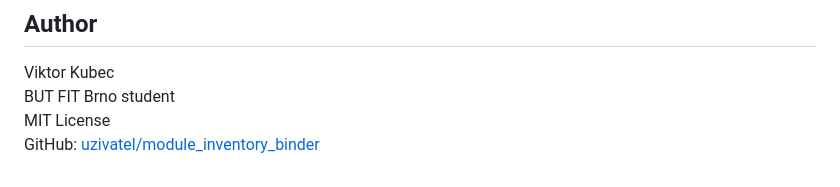
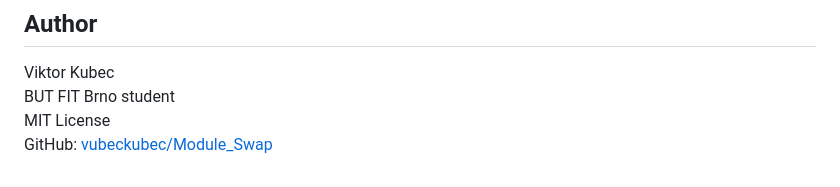
Before and after one commit to vubeckubec/Module_Swap, a Markdown page: README.md, the part around the change. Drawn GitHub-style.

```diff
--- a/README.md
+++ b/README.md
@@ -102,4 +102,4 @@ module_swap/
 Viktor Kubec
 BUT FIT Brno student
 MIT License
-GitHub: [uzivatel/module_inventory_binder](https://github.com/uzivatel/module_inventory_binder)
+GitHub: [vubeckubec/Module_Swap](https://github.com/vubeckubec/Module_Swap)
```
